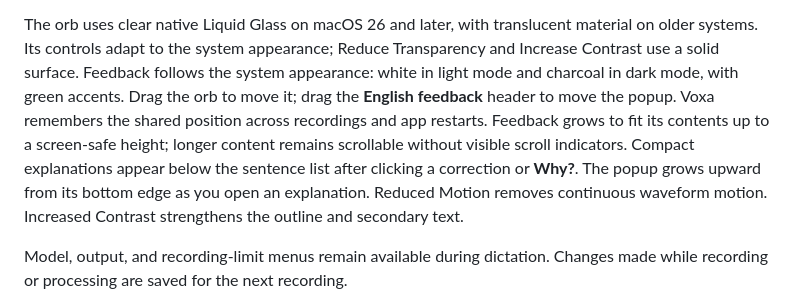
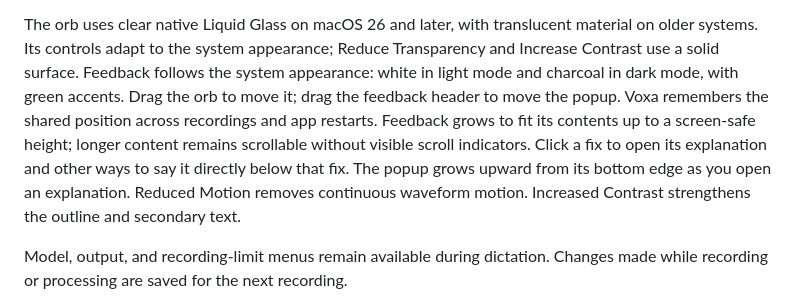
Before and after one commit to ahmadkaouk/voxa, a Markdown page: docs/usage.md, the part around the change. Rendered like a GitHub page.

```diff
--- a/docs/usage.md
+++ b/docs/usage.md
@@ -87,11 +87,11 @@ with translucent material on older systems.
 Its controls adapt to the system appearance; Reduce Transparency and Increase Contrast use a solid surface.
 Feedback follows the system appearance:
 white in light mode and charcoal in dark mode, with green accents. Drag the orb to move it;
-drag the **English feedback** header to move the popup. Voxa remembers the shared position across recordings and app restarts.
+drag the feedback header to move the popup. Voxa remembers the shared position across recordings and app restarts.
 Feedback grows to
 fit its contents up to a screen-safe height; longer content remains scrollable without
-visible scroll indicators. Compact explanations appear below the sentence list after
-clicking a correction or **Why?**. The popup grows upward from its bottom edge as you
+visible scroll indicators. Click a fix to open its explanation and other ways to say it
+directly below that fix. The popup grows upward from its bottom edge as you
 open an explanation. Reduced Motion removes continuous
 waveform motion. Increased Contrast strengthens the outline and secondary text.
 
```
Also changed, not shown: README.md (+2 -2 lines), assets/screenshots/english-feedback.png, assets/screenshots/english-practice.png, assets/screenshots/settings.png, 1 other file.
